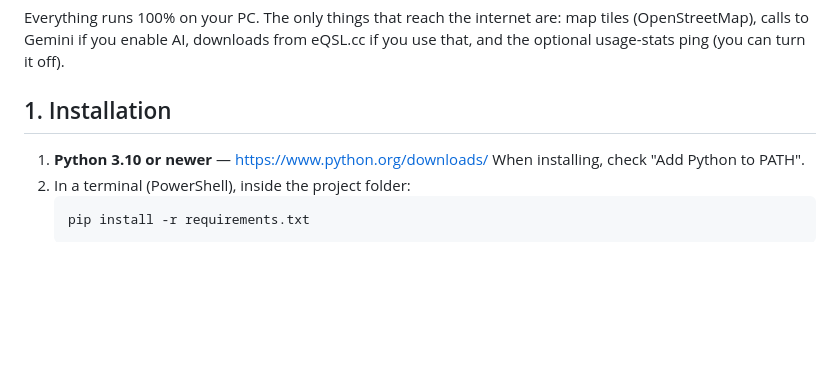
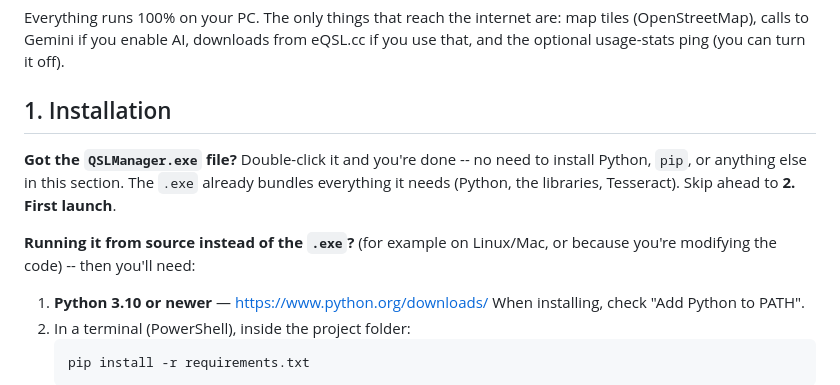
Before and after one commit to ti3wti/QSL-Manager, a Markdown page: README.en.md, the part around the change. GitHub-like rendering; blank space fills up the shorter version.

Commit message:
Update installation instructions in README
Added instructions for using the QSLManager.exe file and running from source.

```diff
--- a/README.en.md
+++ b/README.en.md
@@ -14,6 +14,14 @@ downloads from eQSL.cc if you use that, and the optional usage-stats ping
 (you can turn it off).
 
 ## 1. Installation
+
+**Got the `QSLManager.exe` file?** Double-click it and you're done -- no
+need to install Python, `pip`, or anything else in this section. The
+`.exe` already bundles everything it needs (Python, the libraries,
+Tesseract). Skip ahead to **2. First launch**.
+
+**Running it from source instead of the `.exe`?** (for example on
+Linux/Mac, or because you're modifying the code) -- then you'll need:
 
 1. **Python 3.10 or newer** — https://www.python.org/downloads/
    When installing, check "Add Python to PATH".
```
